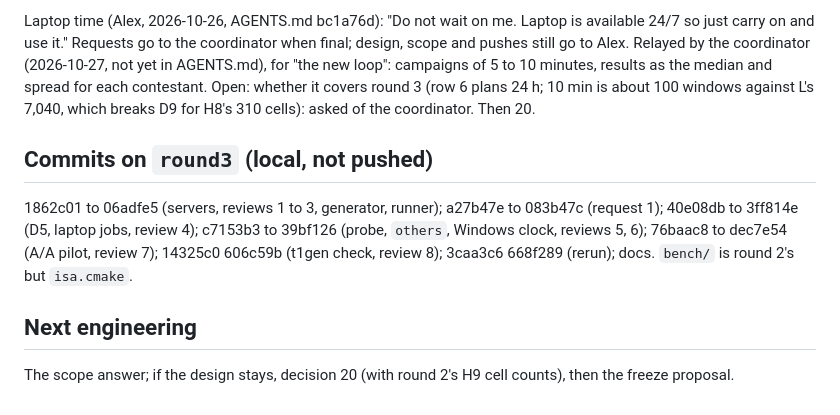
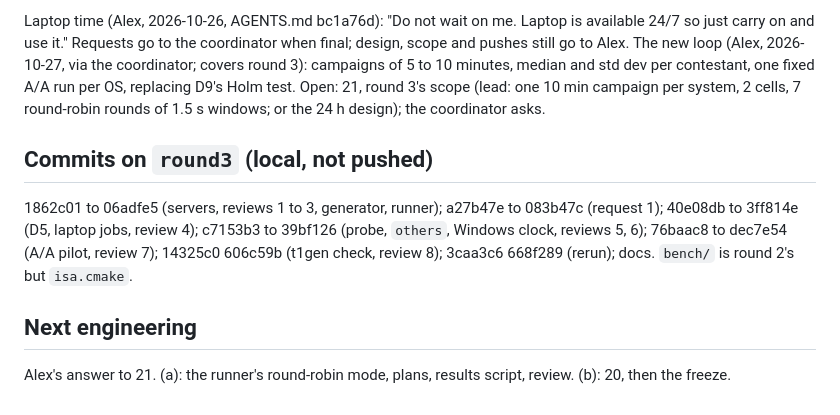
Before and after one commit to Alex-Tsvetanov/paper-typed-routing, a Markdown page: STATE.md, the part around the change. Rendered like a GitHub page.

```diff
--- a/STATE.md
+++ b/STATE.md
@@ -184,9 +184,9 @@ SvcRestartTask on W after P4's c3 (the coordinator's script; sppsvc may rewrite
 
 Laptop time (Alex, 2026-10-26, AGENTS.md bc1a76d): "Do not wait on me. Laptop is available 24/7 so just carry
 on and use it." Requests go to the coordinator when final; design, scope and pushes still go to Alex.
-Relayed by the coordinator (2026-10-27, not yet in AGENTS.md), for "the new loop": campaigns of 5 to 10 minutes,
-results as the median and spread for each contestant. Open: whether it covers round 3 (row 6 plans 24 h; 10 min
-is about 100 windows against L's 7,040, which breaks D9 for H8's 310 cells): asked of the coordinator. Then 20.
+The new loop (Alex, 2026-10-27, via the coordinator; covers round 3): campaigns of 5 to 10 minutes, median and
+std dev per contestant, one fixed A/A run per OS, replacing D9's Holm test. Open: 21, round 3's scope (lead: one
+10 min campaign per system, 2 cells, 7 round-robin rounds of 1.5 s windows; or the 24 h design); the coordinator asks.
 
 ## Commits on `round3` (local, not pushed)
 
@@ -196,4 +196,4 @@ to dec7e54 (A/A pilot, review 7); 14325c0 606c59b (t1gen check, review 8); 3caa3
 
 ## Next engineering
 
-The scope answer; if the design stays, decision 20 (with round 2's H9 cell counts), then the freeze proposal.
+Alex's answer to 21. (a): the runner's round-robin mode, plans, results script, review. (b): 20, then the freeze.
```
Also changed, not shown: design/round3/decisions-for-alex.md (+53 -0 lines).
